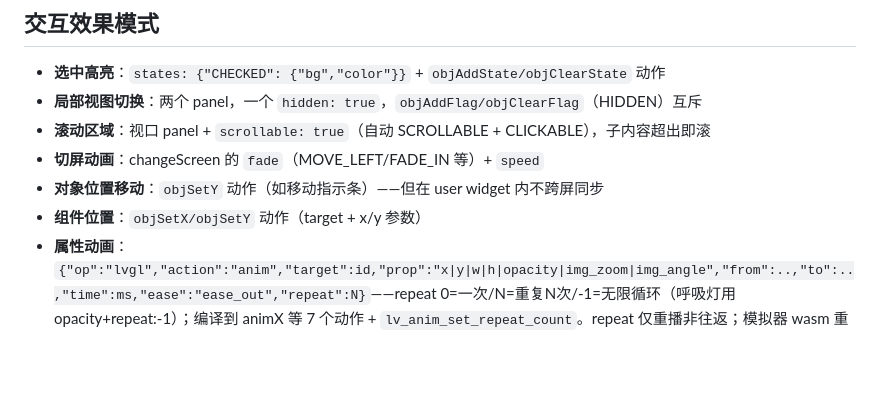
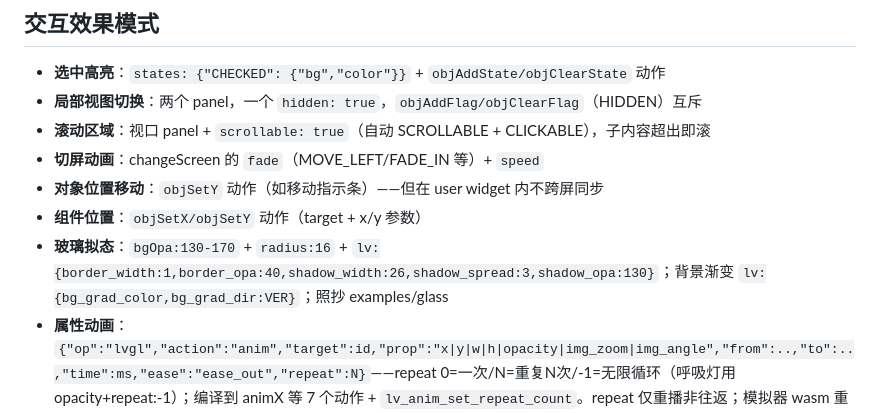
Before and after one commit to IWILLTBEST/eez-studio-mcp, a Markdown page: SKILL.md, the part around the change. GitHub-like rendering; blank space fills up the shorter version.

```diff
--- a/SKILL.md
+++ b/SKILL.md
@@ -82,6 +82,7 @@ D:/.../python.exe ir2eez.py <输入.ir.json> -o <输出.eez-project>; echo exit=
 - **切屏动画**：changeScreen 的 `fade`（MOVE_LEFT/FADE_IN 等）+ `speed`
 - **对象位置移动**：`objSetY` 动作（如移动指示条）——但在 user widget 内不跨屏同步
 - **组件位置**：`objSetX/objSetY` 动作（target + x/y 参数）
+- **玻璃拟态**：`bgOpa:130-170` + `radius:16` + `lv:{border_width:1,border_opa:40,shadow_width:26,shadow_spread:3,shadow_opa:130}`；背景渐变 `lv:{bg_grad_color,bg_grad_dir:VER}`；照抄 examples/glass
 - **属性动画**：`{"op":"lvgl","action":"anim","target":id,"prop":"x|y|w|h|opacity|img_zoom|img_angle","from":..,"to":..,"time":ms,"ease":"ease_out","repeat":N}`——repeat 0=一次/N=重复N次/-1=无限循环（呼吸灯用 opacity+repeat:-1）；编译到 animX 等 7 个动作 + `lv_anim_set_repeat_count`。repeat 仅重播非往返；模拟器 wasm 重建前忽略 repeat（播一次），固件导出完整生效。入场动画=anim ease_out，退场=animX 滑出，强调=animOpacity 脉冲
 - **native 动作（固件接口）**：IR 里声明 `{"name": "on_xxx"}` 不带 steps → 编译为 `implementationType: "native"`；滑条/弧/开关/下拉绑 `value_changed` 事件、按钮绑 `clicked`。编译同时产出 `action.h`（与输出工程同目录）：值变化类 `void on_xxx(int32_t value)`（滑条/弧=当前值，开关=0/1，下拉=选项索引），点击类 `void xxx(void)`。固件 include 后实现即完成移植
 
```
Also changed, not shown: IR_SCHEMA.md (+13 -0 lines).
